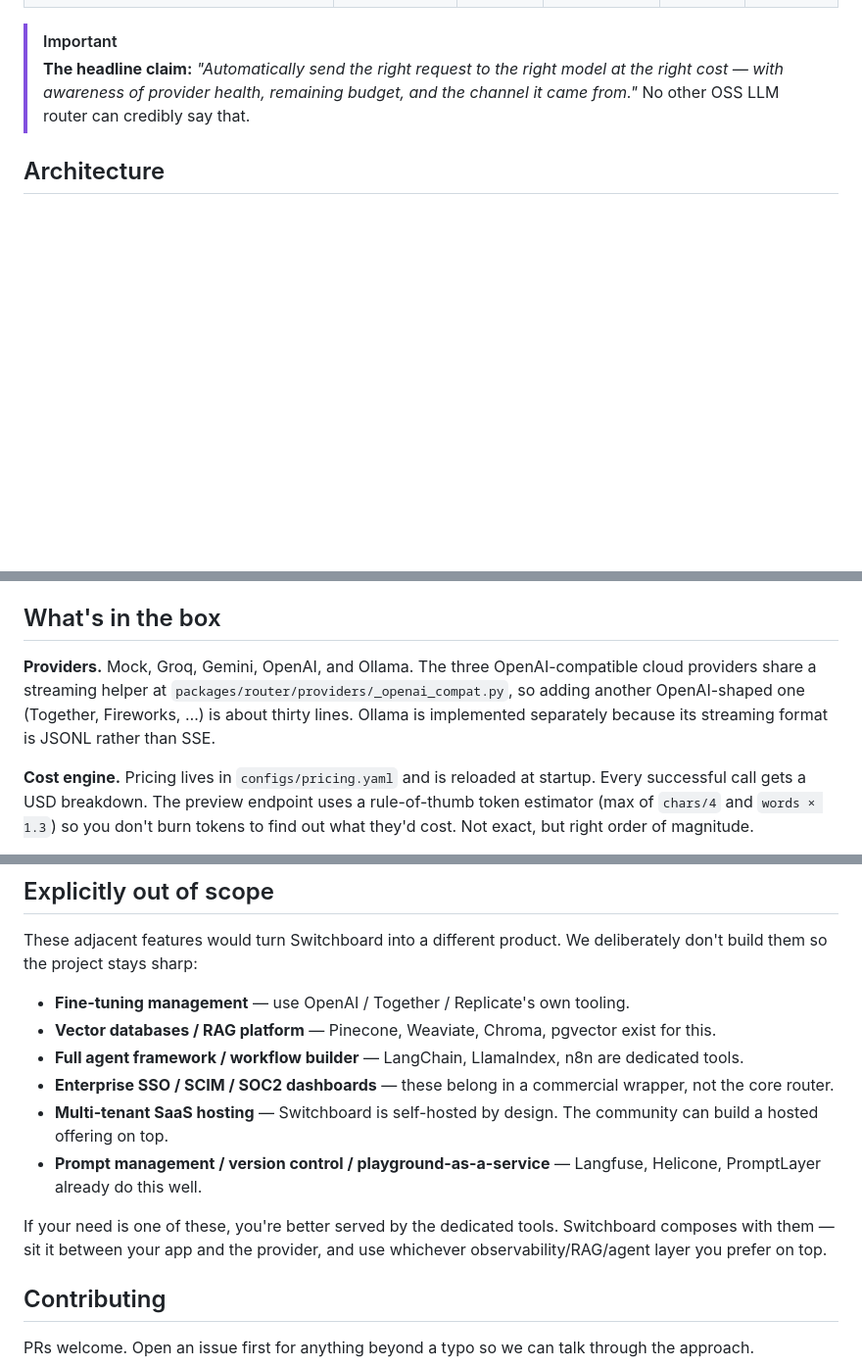
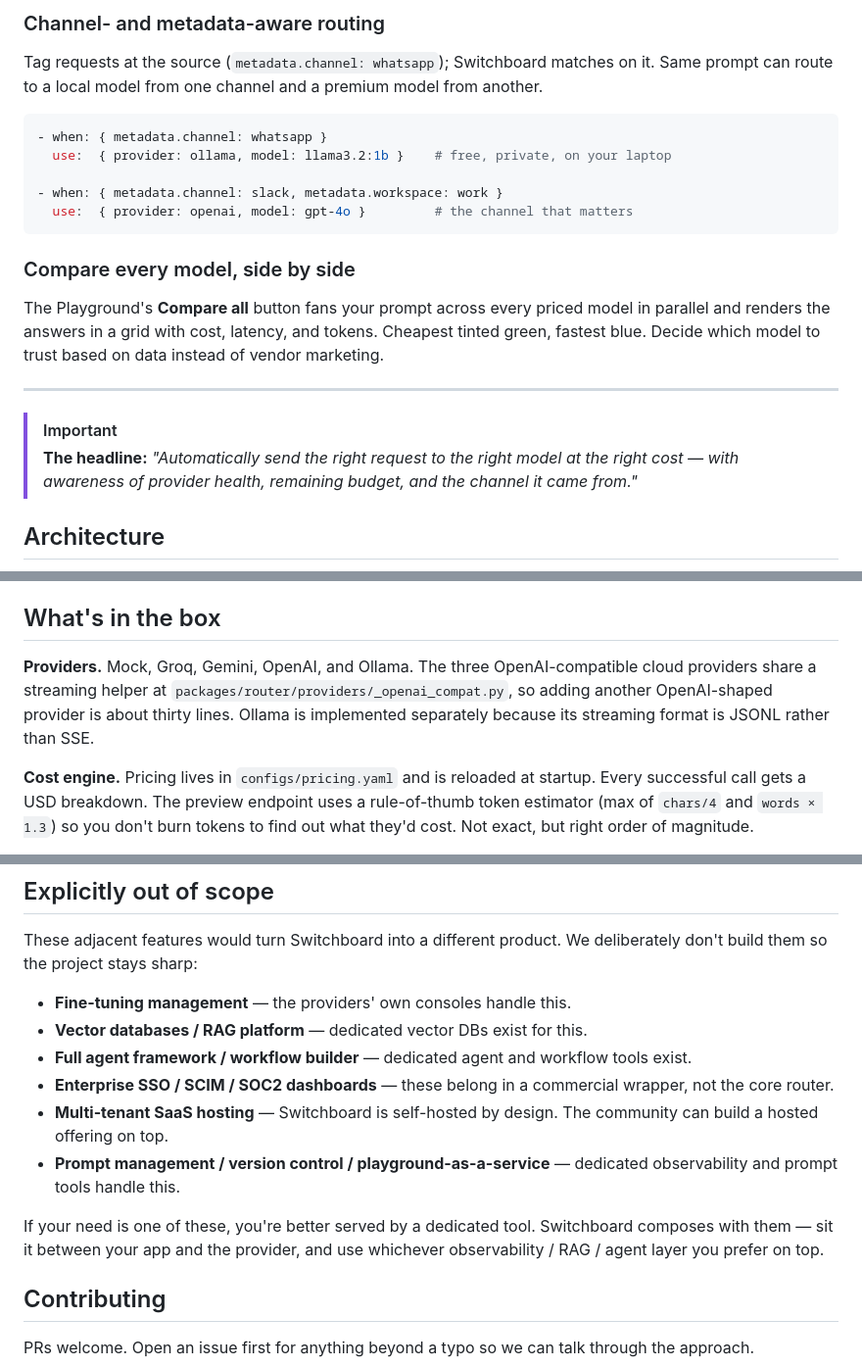
Before and after one commit to Sufian-Abu/switchboard, a Markdown page: README.md, 3 parts joined by grey strips. Shown at 98% size. Drawn GitHub-style; blank space fills up the shorter version.

````diff
--- a/README.md
+++ b/README.md
@@ -59,6 +101,23 @@ What's missing is the thing in the middle. Something that looks at the request a
+### Channel- and metadata-aware routing
+
+Tag requests at the source (`metadata.channel: whatsapp`); Switchboard matches on it. Same prompt can route to a local model from one channel and a premium model from another.
+
+```yaml
+- when: { metadata.channel: whatsapp }
+  use:  { provider: ollama, model: llama3.2:1b }    # free, private, on your laptop
+
+- when: { metadata.channel: slack, metadata.workspace: work }
+  use:  { provider: openai, model: gpt-4o }         # the channel that matters
+```
+
+### Compare every model, side by side
+
+The Playground's **Compare all** button fans your prompt across every priced model in parallel and renders the answers in a grid with cost, latency, and tokens. Cheapest tinted green, fastest blue. Decide which model to trust based on data instead of vendor marketing.
+
+---
 
 > [!IMPORTANT]
-> **The headline claim:** *"Automatically send the right request to the right model at the right cost — with awareness of provider health, remaining budget, and the channel it came from."* No other OSS LLM router can credibly say that.
+> **The headline:** *"Automatically send the right request to the right model at the right cost — with awareness of provider health, remaining budget, and the channel it came from."*
 
 ## Architecture
 
@@ -284,7 +343,7 @@ Server-rendered Jinja templates, Tailwind via CDN, Chart.js for charts. No build
 
 ## What's in the box
 
-**Providers.** Mock, Groq, Gemini, OpenAI, and Ollama. The three OpenAI-compatible cloud providers share a streaming helper at `packages/router/providers/_openai_compat.py`, so adding another OpenAI-shaped one (Together, Fireworks, …) is about thirty lines. Ollama is implemented separately because its streaming format is JSONL rather than SSE.
+**Providers.** Mock, Groq, Gemini, OpenAI, and Ollama. The three OpenAI-compatible cloud providers share a streaming helper at `packages/router/providers/_openai_compat.py`, so adding another OpenAI-shaped provider is about thirty lines. Ollama is implemented separately because its streaming format is JSONL rather than SSE.
 
 **Cost engine.** Pricing lives in `configs/pricing.yaml` and is reloaded at startup. Every successful call gets a USD breakdown. The preview endpoint uses a rule-of-thumb token estimator (max of `chars/4` and `words × 1.3`) so you don't burn tokens to find out what they'd cost. Not exact, but right order of magnitude.
 
@@ -447,14 +506,14 @@ Short list, in priority order. Each item reinforces the core promise — *right
 
 These adjacent features would turn Switchboard into a different product. We deliberately don't build them so the project stays sharp:
 
-- **Fine-tuning management** — use OpenAI / Together / Replicate's own tooling.
-- **Vector databases / RAG platform** — Pinecone, Weaviate, Chroma, pgvector exist for this.
-- **Full agent framework / workflow builder** — LangChain, LlamaIndex, n8n are dedicated tools.
+- **Fine-tuning management** — the providers' own consoles handle this.
+- **Vector databases / RAG platform** — dedicated vector DBs exist for this.
+- **Full agent framework / workflow builder** — dedicated agent and workflow tools exist.
 - **Enterprise SSO / SCIM / SOC2 dashboards** — these belong in a commercial wrapper, not the core router.
 - **Multi-tenant SaaS hosting** — Switchboard is self-hosted by design. The community can build a hosted offering on top.
-- **Prompt management / version control / playground-as-a-service** — Langfuse, Helicone, PromptLayer already do this well.
+- **Prompt management / version control / playground-as-a-service** — dedicated observability and prompt tools handle this.
 
-If your need is one of these, you're better served by the dedicated tools. Switchboard composes with them — sit it between your app and the provider, and use whichever observability/RAG/agent layer you prefer on top.
+If your need is one of these, you're better served by a dedicated tool. Switchboard composes with them — sit it between your app and the provider, and use whichever observability / RAG / agent layer you prefer on top.
 
 ## Contributing
 
````
Also changed, not shown: other parts of README.md (+62 -20 lines).
